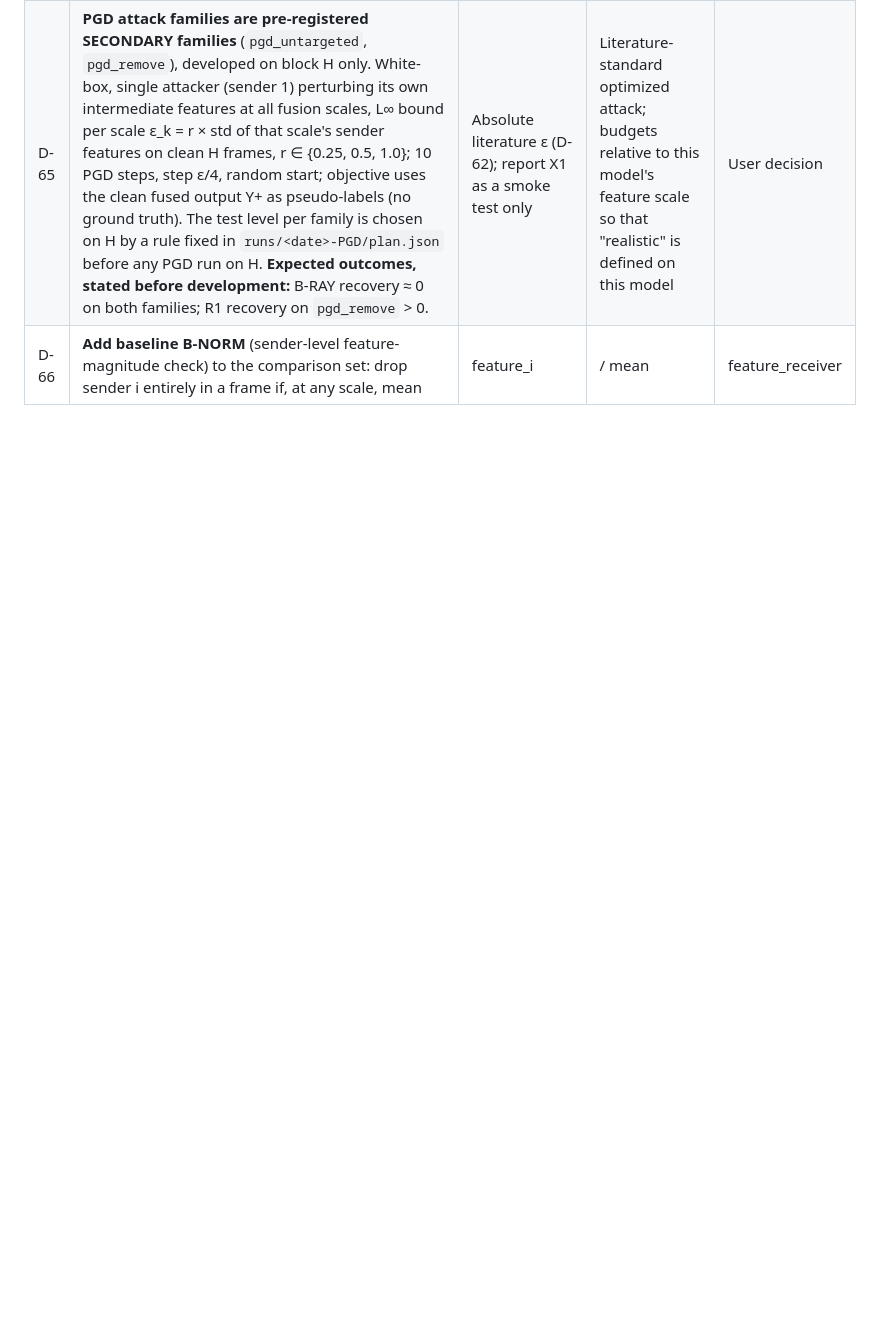
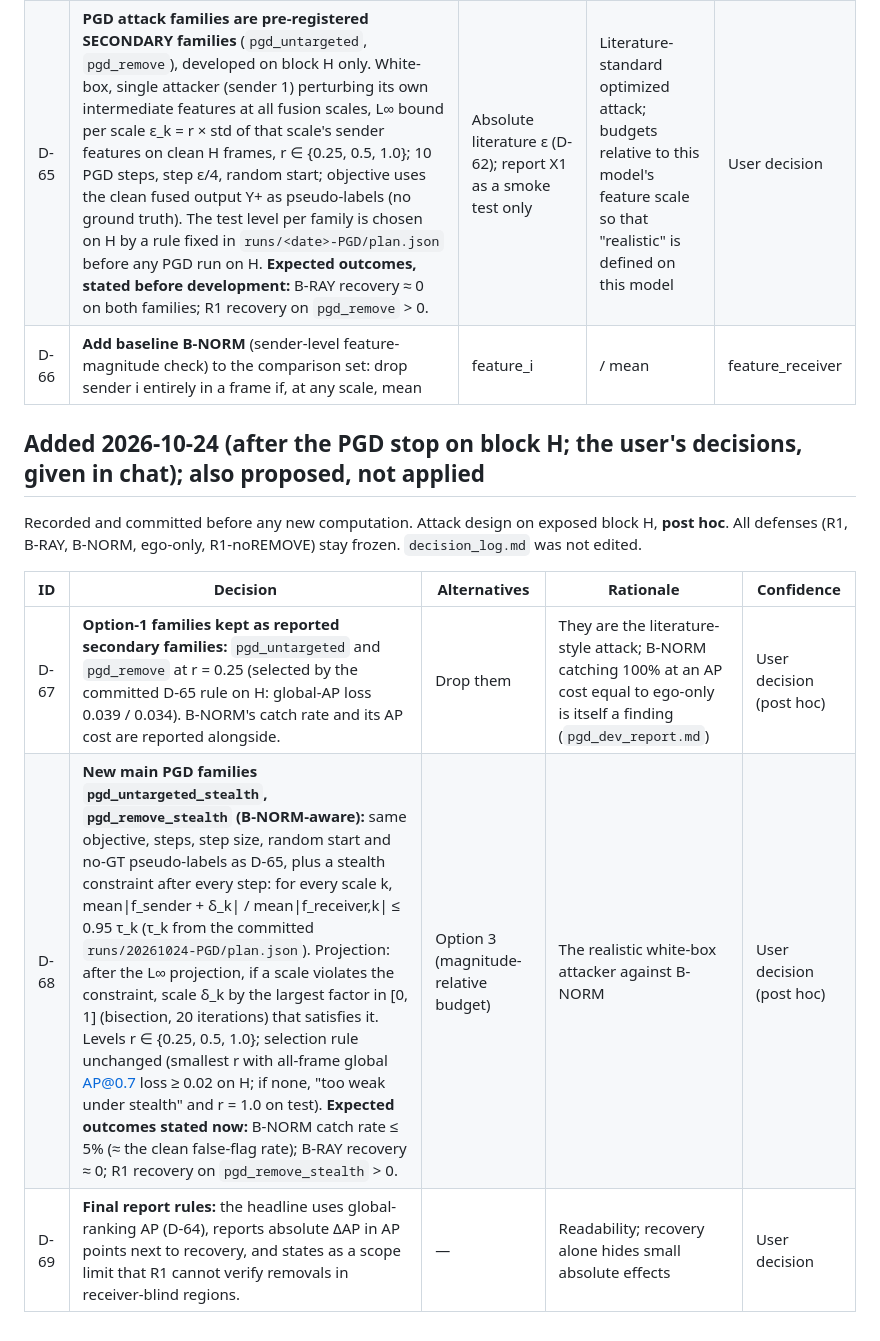
Before and after one commit to lokrim/Mint, a Markdown page: planning/decision_log_proposed_appendix.md, the part around the change. Drawn GitHub-style; blank space fills up the shorter version.

Commit message:
Record D-67 (option-1 PGD secondary), D-68 (stealth PGD, post hoc), D-69 (reporting rules) as proposed entries, before any new computation
Co-Authored-By: Claude Opus 5.5 <noreply@anthropic.com>

```diff
--- a/planning/decision_log_proposed_appendix.md
+++ b/planning/decision_log_proposed_appendix.md
@@ -128,3 +128,13 @@ Recorded and committed before any new computation (no re-stream, no PGD run on b
 | D-64 | **Dual AP definition.** Every primary and key-secondary statistic is computed under BOTH AP definitions: (i) OpenCOOD frame-order AP (`global_sort_detections=False`, the frozen metric) and (ii) global score ranking (detections of all frames sorted by score). A method's success/robustness claim requires a pass under both. Headline numbers are quoted with global-ranking AP; frame-order AP is reported for comparability with OPV2V papers. If the two disagree, the report states that the result is AP-definition-dependent. The v2 primary method (B-RAY), the Holm co-test (now run per AP definition) and the clean-loss bound are otherwise unchanged; R1 − B-RAY is reported under both. | Keep frame-order AP only (v2); switch to global AP only | D-60: the D-57 choice reverses under global AP; requiring both prevents a metric-dependent headline without a second post-hoc selection | User decision |
 | D-65 | **PGD attack families are pre-registered SECONDARY families** (`pgd_untargeted`, `pgd_remove`), developed on block H only. White-box, single attacker (sender 1) perturbing its own intermediate features at all fusion scales, L∞ bound per scale ε_k = r × std of that scale's sender features on clean H frames, r ∈ {0.25, 0.5, 1.0}; 10 PGD steps, step ε/4, random start; objective uses the clean fused output Y+ as pseudo-labels (no ground truth). The test level per family is chosen on H by a rule fixed in `runs/<date>-PGD/plan.json` before any PGD run on H. **Expected outcomes, stated before development:** B-RAY recovery ≈ 0 on both families; R1 recovery on `pgd_remove` > 0. | Absolute literature ε (D-62); report X1 as a smoke test only | Literature-standard optimized attack; budgets relative to this model's feature scale so that "realistic" is defined on this model | User decision |
 | D-66 | **Add baseline B-NORM** (sender-level feature-magnitude check) to the comparison set: drop sender i entirely in a frame if, at any scale, mean |feature_i| / mean |feature_receiver| exceeds the 99.5th percentile of that ratio over clean block-H frames (threshold recorded in the PGD plan; no other tuning). | No feature-statistics baseline | X1: PGD at literature budgets is 14–105× the feature scale; a trivial magnitude check is the obvious counter and must be in the comparison | User decision |
+
+## Added 2026-10-24 (after the PGD stop on block H; the user's decisions, given in chat); also proposed, not applied
+
+Recorded and committed before any new computation. Attack design on exposed block H, **post hoc**. All defenses (R1, B-RAY, B-NORM, ego-only, R1-noREMOVE) stay frozen. `decision_log.md` was not edited.
+
+| ID | Decision | Alternatives | Rationale | Confidence |
+|---|---|---|---|---|
+| D-67 | **Option-1 families kept as reported secondary families:** `pgd_untargeted` and `pgd_remove` at r = 0.25 (selected by the committed D-65 rule on H: global-AP loss 0.039 / 0.034). B-NORM's catch rate and its AP cost are reported alongside. | Drop them | They are the literature-style attack; B-NORM catching 100% at an AP cost equal to ego-only is itself a finding (`pgd_dev_report.md`) | User decision (post hoc) |
+| D-68 | **New main PGD families `pgd_untargeted_stealth`, `pgd_remove_stealth` (B-NORM-aware):** same objective, steps, step size, random start and no-GT pseudo-labels as D-65, plus a stealth constraint after every step: for every scale k, mean\|f_sender + δ_k\| / mean\|f_receiver,k\| ≤ 0.95 τ_k (τ_k from the committed `runs/20261024-PGD/plan.json`). Projection: after the L∞ projection, if a scale violates the constraint, scale δ_k by the largest factor in [0, 1] (bisection, 20 iterations) that satisfies it. Levels r ∈ {0.25, 0.5, 1.0}; selection rule unchanged (smallest r with all-frame global AP@0.7 loss ≥ 0.02 on H; if none, "too weak under stealth" and r = 1.0 on test). **Expected outcomes stated now:** B-NORM catch rate ≤ 5% (≈ the clean false-flag rate); B-RAY recovery ≈ 0; R1 recovery on `pgd_remove_stealth` > 0. | Option 3 (magnitude-relative budget) | The realistic white-box attacker against B-NORM | User decision (post hoc) |
+| D-69 | **Final report rules:** the headline uses global-ranking AP (D-64), reports absolute ΔAP in AP points next to recovery, and states as a scope limit that R1 cannot verify removals in receiver-blind regions. | — | Readability; recovery alone hides small absolute effects | User decision |
```
